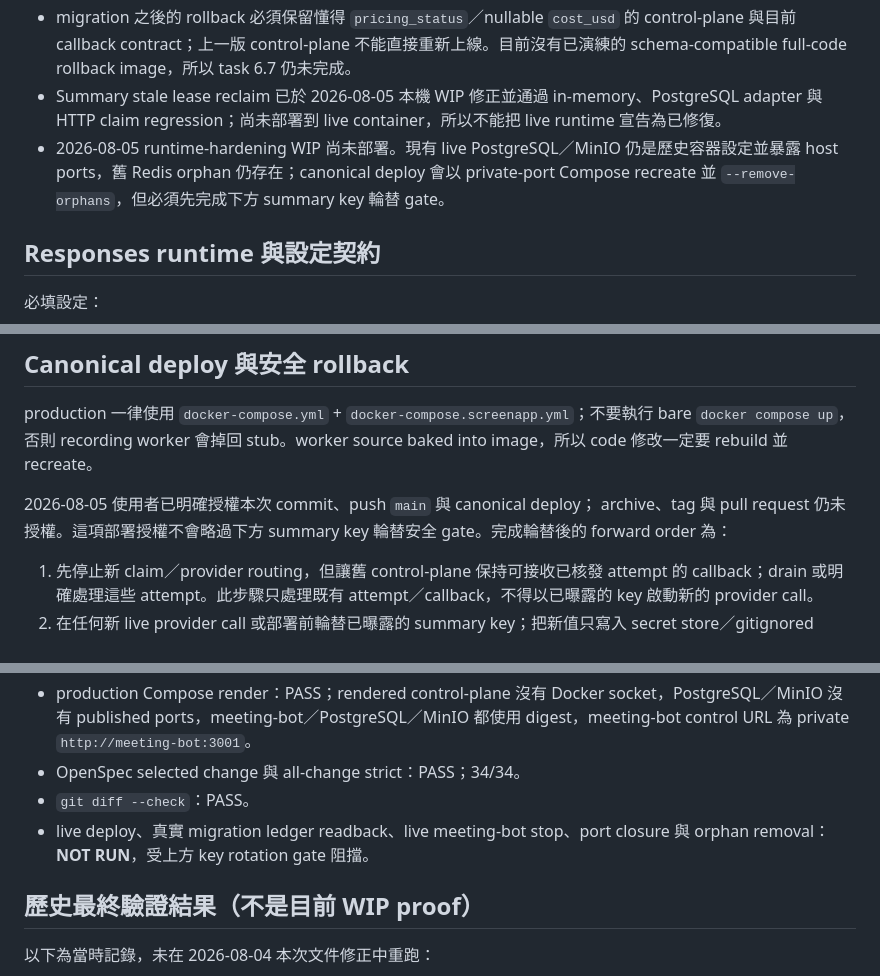
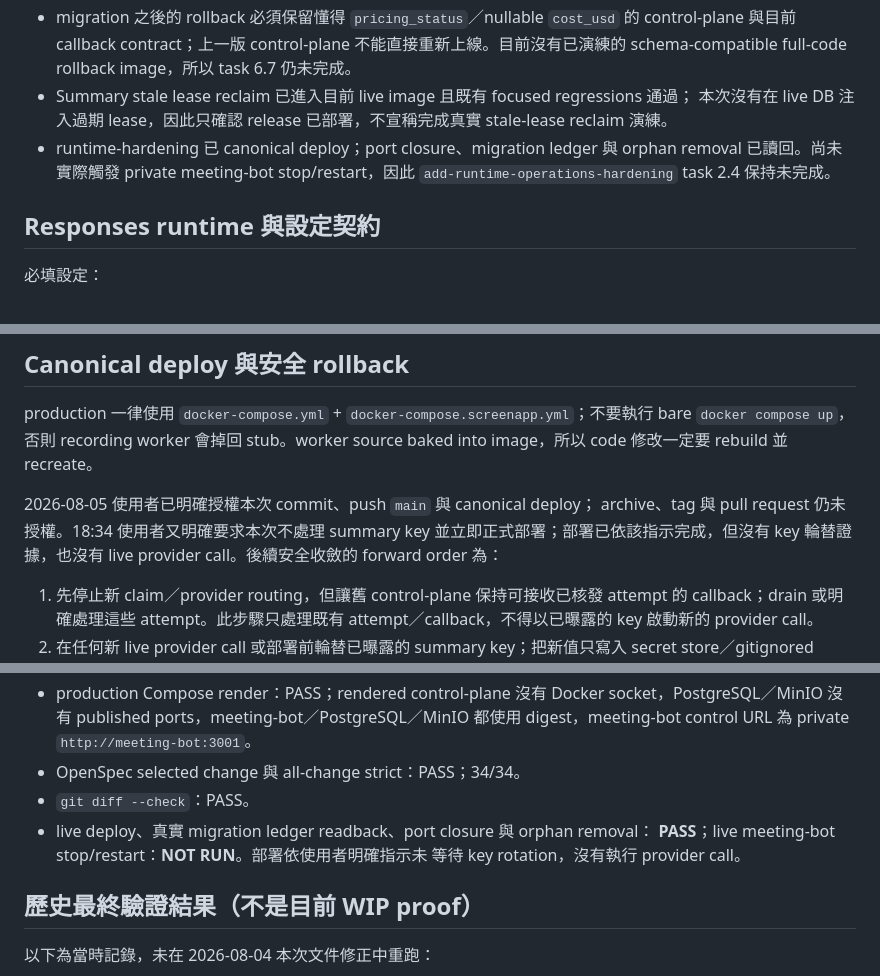
Before and after one commit to andys0919/AI_NoteTacker, a Markdown page: HANDOFF.md, 3 parts joined by grey strips. GitHub-like rendering.

```diff
--- a/HANDOFF.md
+++ b/HANDOFF.md
@@ -257,8 +292,12 @@ https://<resource-host>/openai/v1/responses
   archive 仍需另行授權。
 - PostgreSQL repository 目前由 pg-mem integration 與受控 interleaving tests 驗證；startup schema 已改由 `schema_migrations`、transaction 與 advisory lock 序列化，但尚未在真實 PostgreSQL 上做 concurrent callback／claim 或 multi-instance rolling-migration 演練。
 - migration 之後的 rollback 必須保留懂得 `pricing_status`／nullable `cost_usd` 的 control-plane 與目前 callback contract；上一版 control-plane 不能直接重新上線。目前沒有已演練的 schema-compatible full-code rollback image，所以 task 6.7 仍未完成。
-- Summary stale lease reclaim 已於 2026-08-05 本機 WIP 修正並通過 in-memory、PostgreSQL adapter 與 HTTP claim regression；尚未部署到 live container，所以不能把 live runtime 宣告為已修復。
-- 2026-08-05 runtime-hardening WIP 尚未部署。現有 live PostgreSQL／MinIO 仍是歷史容器設定並暴露 host ports，舊 Redis orphan 仍存在；canonical deploy 會以 private-port Compose recreate 並 `--remove-orphans`，但必須先完成下方 summary key 輪替 gate。
+- Summary stale lease reclaim 已進入目前 live image 且既有 focused regressions 通過；
+  本次沒有在 live DB 注入過期 lease，因此只確認 release 已部署，不宣稱完成真實
+  stale-lease reclaim 演練。
+- runtime-hardening 已 canonical deploy；port closure、migration ledger 與 orphan
+  removal 已讀回。尚未實際觸發 private meeting-bot stop/restart，因此
+  `add-runtime-operations-hardening` task 2.4 保持未完成。
 
 ## Responses runtime 與設定契約
 
@@ -465,8 +504,9 @@ subscription 的 `EffectivePrice`；而且目前 callback 沒有這三種 billed
 production 一律使用 `docker-compose.yml` + `docker-compose.screenapp.yml`；不要執行 bare `docker compose up`，否則 recording worker 會掉回 stub。worker source baked into image，所以 code 修改一定要 rebuild 並 recreate。
 
 2026-08-05 使用者已明確授權本次 commit、push `main` 與 canonical deploy；
-archive、tag 與 pull request 仍未授權。這項部署授權不會略過下方 summary key
-輪替安全 gate。完成輪替後的 forward order 為：
+archive、tag 與 pull request 仍未授權。18:34 使用者又明確要求本次不處理
+summary key 並立即正式部署；部署已依該指示完成，但沒有 key 輪替證據，也沒有
+live provider call。後續安全收斂的 forward order 為：
 
 1. 先停止新 claim／provider routing，但讓舊 control-plane 保持可接收已核發 attempt 的 callback；drain 或明確處理這些 attempt。此步驟只處理既有 attempt／callback，不得以已曝露的 key 啟動新的 provider call。
 2. 在任何新 live provider call 或部署前輪替已曝露的 summary key；把新值只寫入 secret store／gitignored `.env`，不輸出、不提交。
@@ -615,7 +657,9 @@ live evidence 必須遮蔽 transcript、summary、hostname、key 與使用者識
 - production Compose render：PASS；rendered control-plane 沒有 Docker socket，PostgreSQL／MinIO 沒有 published ports，meeting-bot／PostgreSQL／MinIO 都使用 digest，meeting-bot control URL 為 private `http://meeting-bot:3001`。
 - OpenSpec selected change 與 all-change strict：PASS；34/34。
 - `git diff --check`：PASS。
-- live deploy、真實 migration ledger readback、live meeting-bot stop、port closure 與 orphan removal：**NOT RUN**，受上方 key rotation gate 阻擋。
+- live deploy、真實 migration ledger readback、port closure 與 orphan removal：
+  **PASS**；live meeting-bot stop/restart：**NOT RUN**。部署依使用者明確指示未
+  等待 key rotation，沒有執行 provider call。
 
 ## 歷史最終驗證結果（不是目前 WIP proof）
 
```
Also changed, not shown: other parts of HANDOFF.md (+42 -5 lines).
